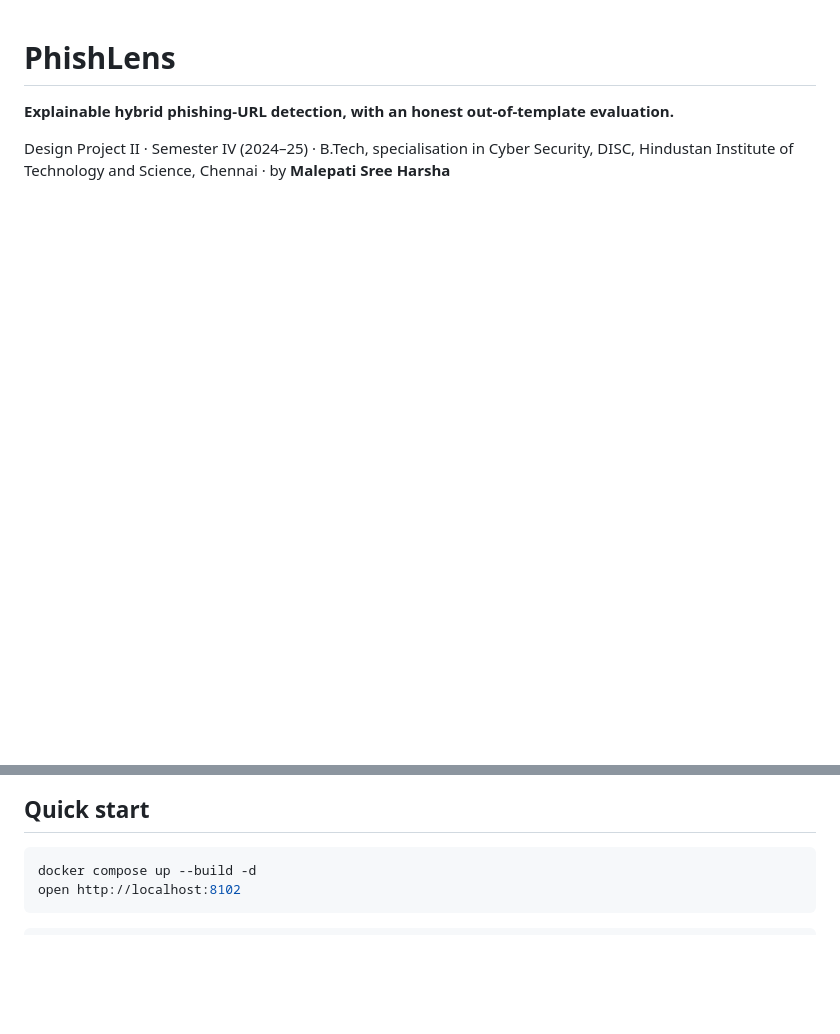
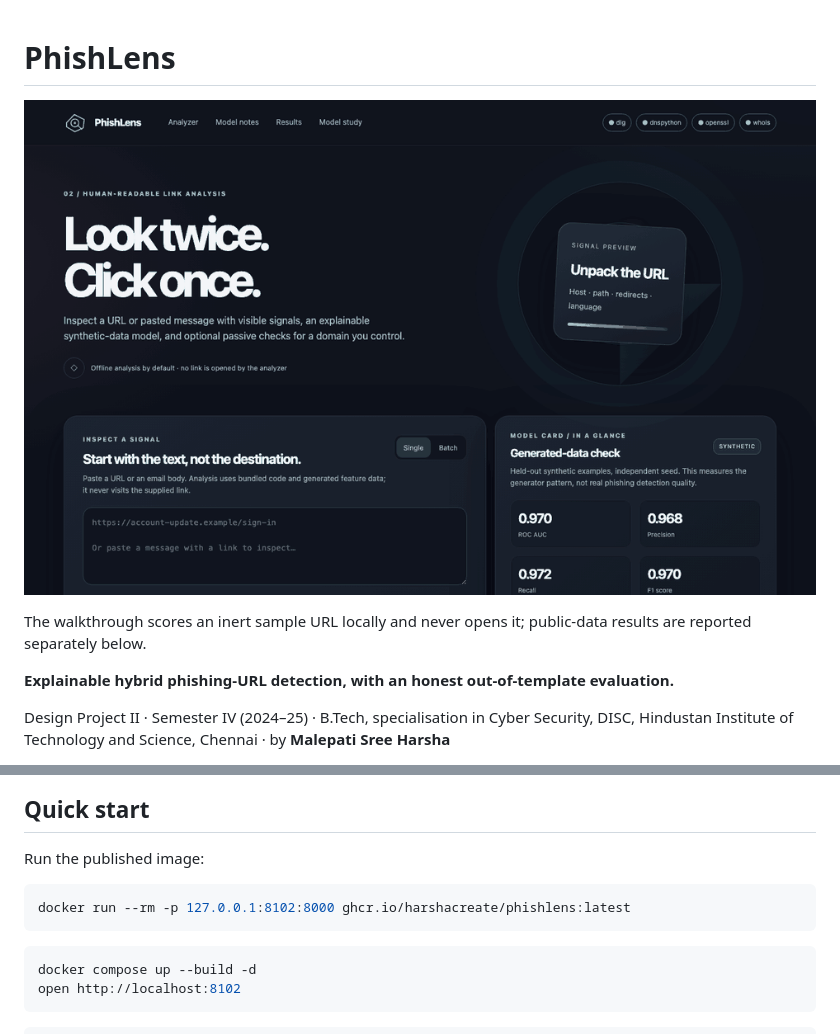
Before and after one commit to harshacreate/PhishLens, a Markdown page: README.md, 2 parts joined by grey strips. Rendered like a GitHub page; pictures changed too: demo/phishlens-demo.gif (added); blank space fills up the shorter version.

Commit message:
Add recruiter-ready demos and release automation

````diff
--- a/README.md
+++ b/README.md
@@ -1,4 +1,8 @@
 # PhishLens
+
+![PhishLens demo](demo/phishlens-demo.gif)
+
+The walkthrough scores an inert sample URL locally and never opens it; public-data results are reported separately below.
 
 **Explainable hybrid phishing-URL detection, with an honest out-of-template evaluation.**
 
@@ -59,6 +63,12 @@ The hand-written probe set (10 phishing, 12 benign) was written before the hybri
 ![Architecture](docs/diagrams/architecture.png)
 
 ## Quick start
+
+Run the published image:
+
+```bash
+docker run --rm -p 127.0.0.1:8102:8000 ghcr.io/harshacreate/phishlens:latest
+```
 
 ```bash
 docker compose up --build -d
````
Also changed, not shown: other parts of README.md (+1 -1 lines), 5 other files.
